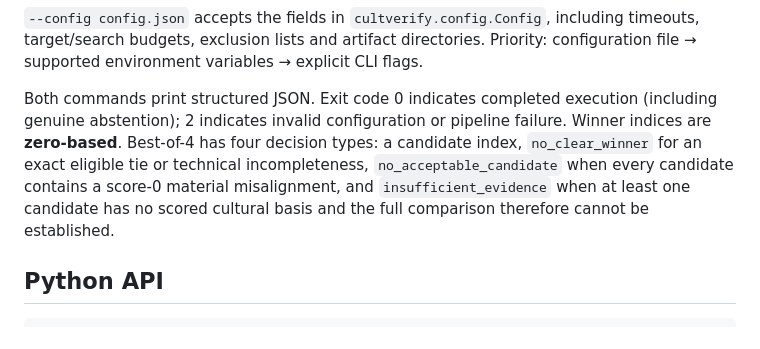
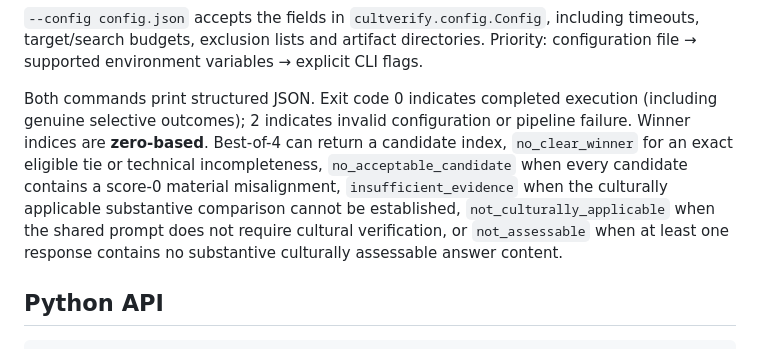
Before and after one commit to chebbi24/cultural-verification-thesis, a Markdown page: README.md, the part around one of its changes. Drawn GitHub-style.

```diff
--- a/README.md
+++ b/README.md
@@ -79,12 +90,14 @@ timeouts, target/search budgets, exclusion lists and artifact directories. Prior
 configuration file → supported environment variables → explicit CLI flags.
 
 Both commands print structured JSON. Exit code 0 indicates completed execution
-(including genuine abstention); 2 indicates invalid configuration or pipeline failure.
-Winner indices are **zero-based**. Best-of-4 has four decision types: a candidate
-index, `no_clear_winner` for an exact eligible tie or technical incompleteness,
+(including genuine selective outcomes); 2 indicates invalid configuration or pipeline failure.
+Winner indices are **zero-based**. Best-of-4 can return a candidate index,
+`no_clear_winner` for an exact eligible tie or technical incompleteness,
 `no_acceptable_candidate` when every candidate contains a score-0 material
-misalignment, and `insufficient_evidence` when at least one candidate has no
-scored cultural basis and the full comparison therefore cannot be established.
+misalignment, `insufficient_evidence` when the culturally applicable substantive
+comparison cannot be established, `not_culturally_applicable` when the shared prompt
+does not require cultural verification, or `not_assessable` when at least one
+response contains no substantive culturally assessable answer content.
 
 ## Python API
 
```
Also changed, not shown: other parts of README.md (+55 -23 lines).
